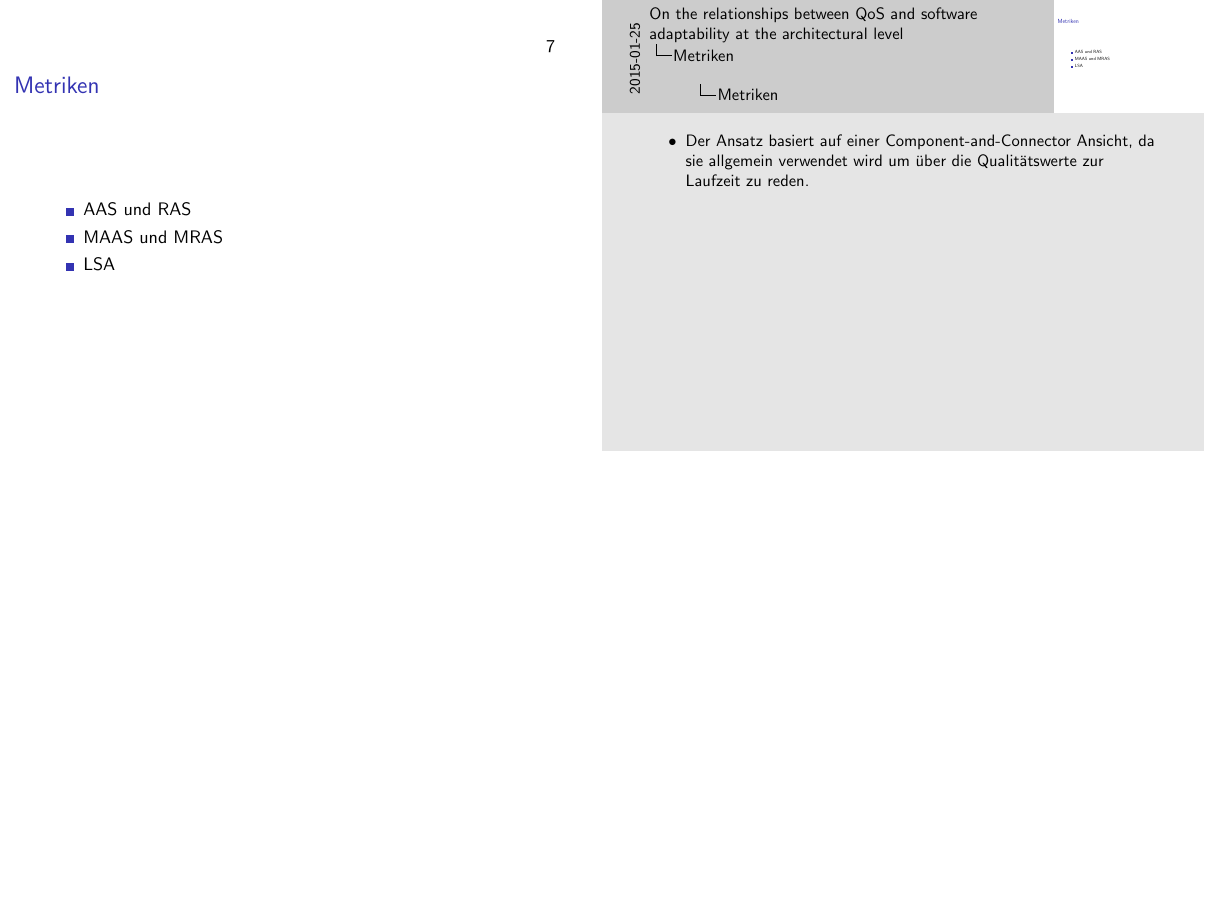
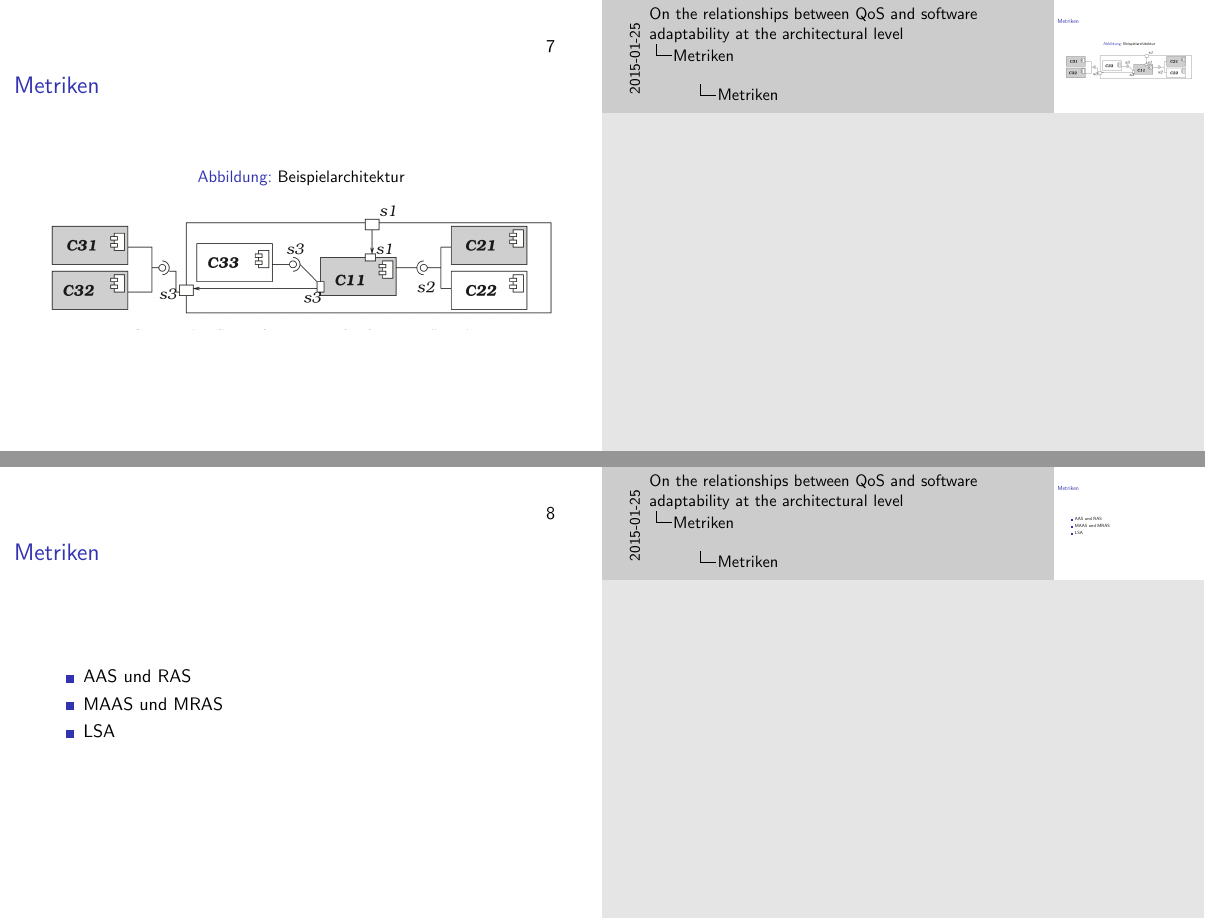
Before and after one commit to DanielMSchmidt/software-architecture-presentation, LaTeX slides (presentation.tex): page 7 of 18 before the commit and pages 7 and 8 of 19 after it, the two joined at a grey line, the shorter picture padded with empty space. Compiled offline with pdfLaTeX; an older LaTeX class or package is replaced by its successor.

Commit message:
added some images

```diff
--- a/presentation.tex
+++ b/presentation.tex
@@ -76,18 +85,22 @@ Komponenten die den Service i bereitstellen
 Komponenten die den Service i bereitstellen können
 \end{Definition}
 }
+
+\frame{\frametitle{Metriken}
+\begin{figure}[h]
+\caption{Beispielarchitektur}
+\centering
+\includegraphics[width=\textwidth]{img/fig2.png}
+\end{figure}
+}
+
 \frame{\frametitle{Metriken}
 \begin{itemize}
 \item AAS und RAS
 \item MAAS und MRAS
 \item LSA
 \end{itemize}
-
-\note {
-\begin{itemize}
-\item Der Ansatz basiert auf einer Component-and-Connector Ansicht, da sie allgemein verwendet wird um über die Qualitätswerte zur Laufzeit zu reden.
-\end{itemize}
-}}
+}
 
 \subsection{AAS und RAS}
 \frame{\frametitle{AAS}
@@ -95,6 +108,12 @@ Komponenten die den Service i bereitstellen können
 \begin{Definition}[Absolute adaptability of a service]
 $AAS_i = | UC_i | $
 \end{Definition}
+
+\begin{figure}[h]
+\centering
+\includegraphics[width=\textwidth]{img/fig2.png}
+\end{figure}
+
 \note {
 \textbf{AAS} misst die Anzahl der benutzten Komponenten, welche gewisse Dienste bereitstellen.}
 }
```
Also changed, not shown: presentation.pdf, presentation.tex (31 more changed lines).
